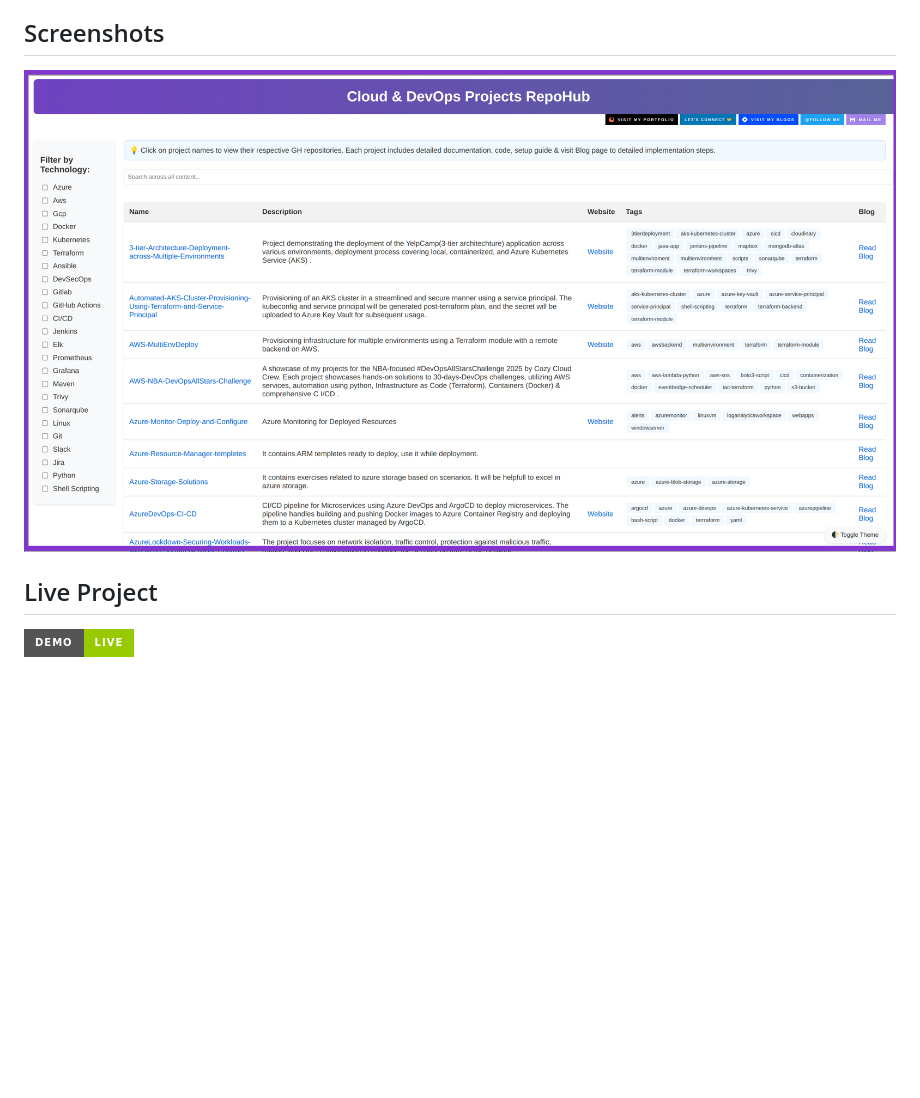
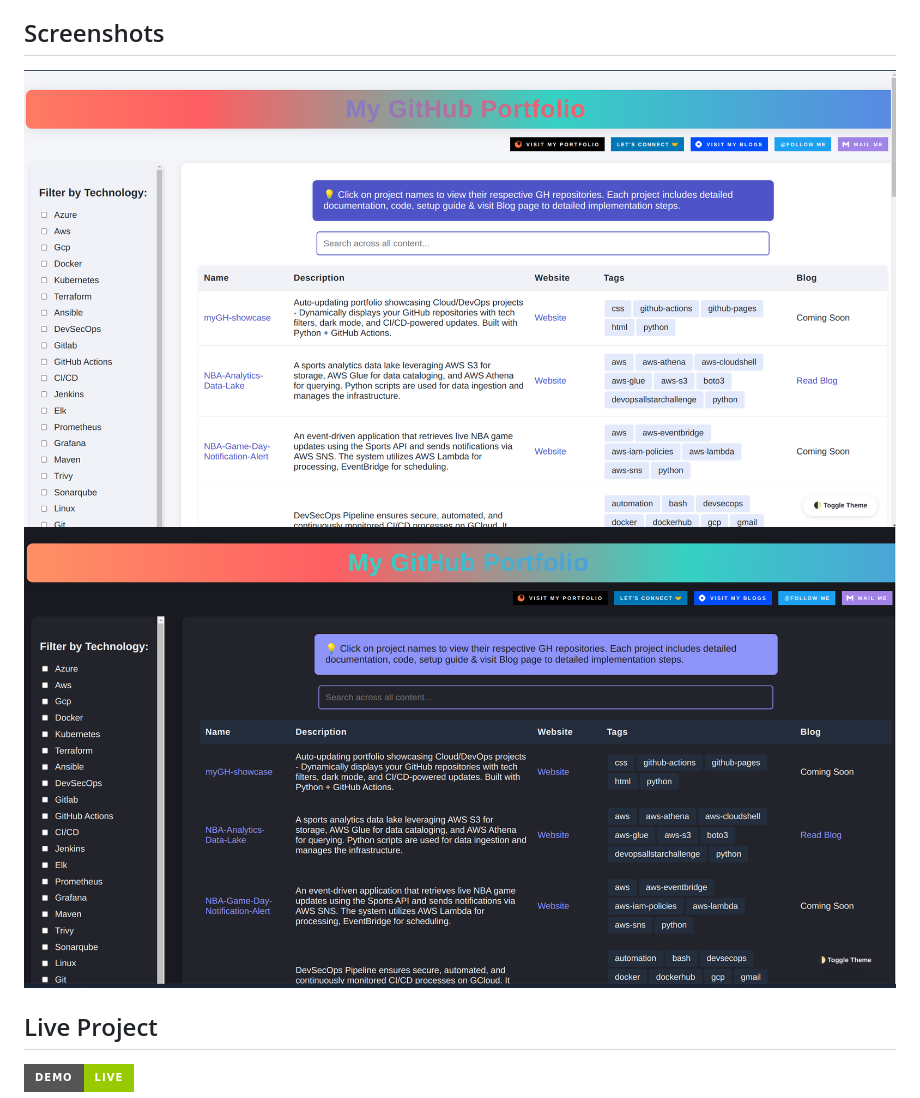
Before and after one commit to vsingh55/myGH-showcase, a Markdown page: README.md, the part around the change. GitHub-like rendering; badges without logos; blank space fills up the shorter version.

```diff
--- a/README.md
+++ b/README.md
@@ -205,7 +205,8 @@ Deployment is fully automated through GitHub Actions. The workflow is configured
    - Check GitHub Actions logs for any deployment issues
 
 ## Screenshots
-![alt text](/Images/image.png)
+![alt text](/Images/portfolio_v.2.0.0_light_mode.png)
+![](/Images/portfolio_v.2.0.0_dark_mode.png)
 
 ##  Live Project
 
```
